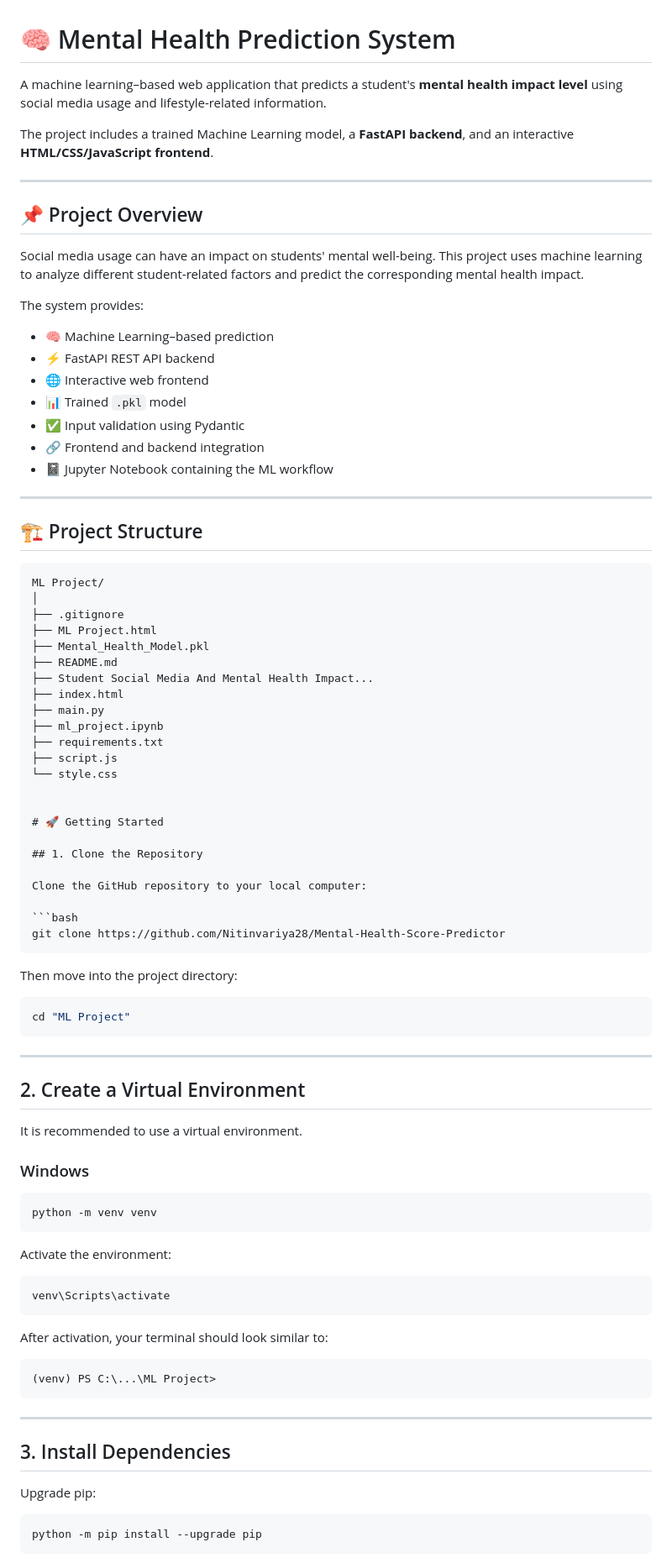
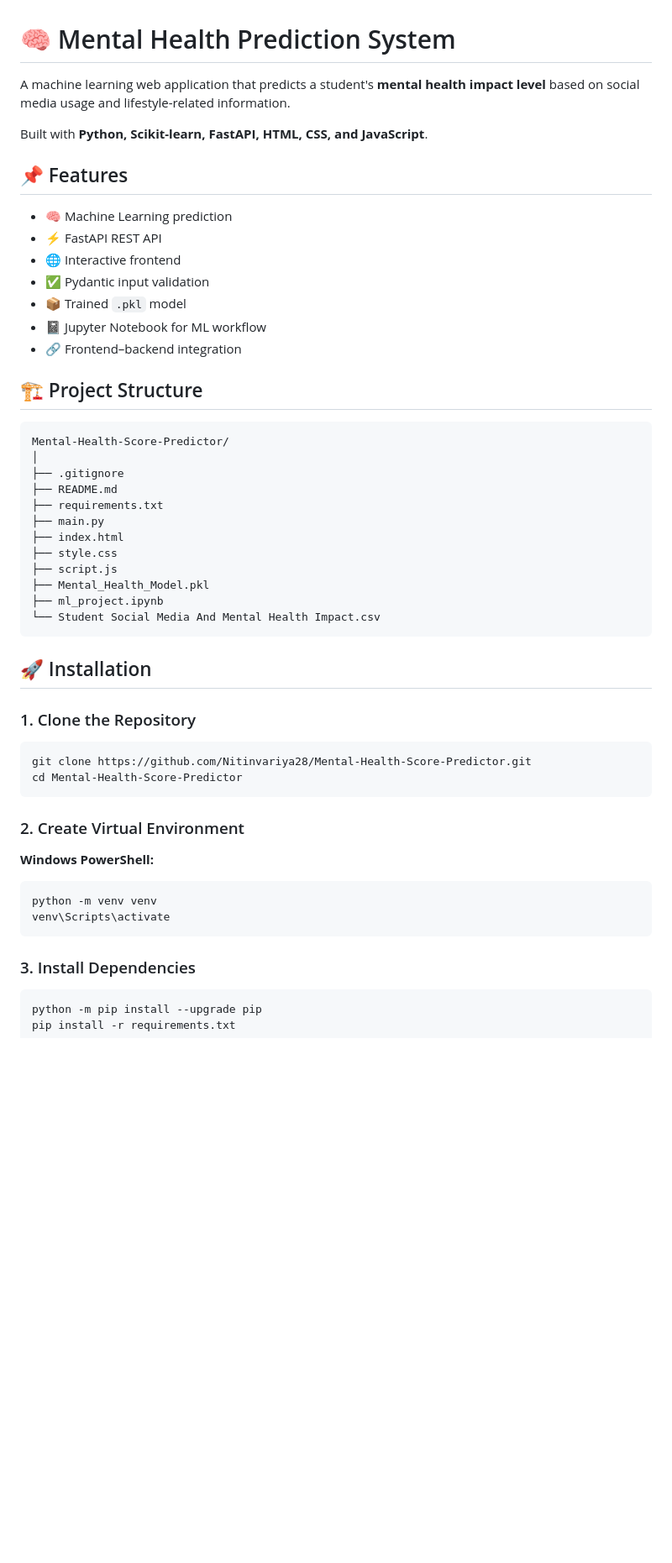
Before and after one commit to Nitinvariya28/Mental-Health-Score-Predictor, a Markdown page: README.md, the part around one of its changes. Shown at 84% size. Rendered like a GitHub page; blank space fills up the shorter version.

Commit message:
Revise README for clarity and structure
Updated project description, features, and installation instructions in README.md for clarity and conciseness.

````diff
--- a/README.md
+++ b/README.md
@@ -1,90 +1,55 @@
 # 🧠 Mental Health Prediction System
 
-A machine learning–based web application that predicts a student's **mental health impact level** using social media usage and lifestyle-related information.
+A machine learning web application that predicts a student's **mental health impact level** based on social media usage and lifestyle-related information.
 
-The project includes a trained Machine Learning model, a **FastAPI backend**, and an interactive **HTML/CSS/JavaScript frontend**.
+Built with **Python, Scikit-learn, FastAPI, HTML, CSS, and JavaScript**.
 
----
+## 📌 Features
 
-## 📌 Project Overview
-
-Social media usage can have an impact on students' mental well-being. This project uses machine learning to analyze different student-related factors and predict the corresponding mental health impact.
-
-The system provides:
-
-* 🧠 Machine Learning–based prediction
-* ⚡ FastAPI REST API backend
-* 🌐 Interactive web frontend
-* 📊 Trained `.pkl` model
-* ✅ Input validation using Pydantic
-* 🔗 Frontend and backend integration
-* 📓 Jupyter Notebook containing the ML workflow
-
----
+* 🧠 Machine Learning prediction
+* ⚡ FastAPI REST API
+* 🌐 Interactive frontend
+* ✅ Pydantic input validation
+* 📦 Trained `.pkl` model
+* 📓 Jupyter Notebook for ML workflow
+* 🔗 Frontend–backend integration
 
 ## 🏗️ Project Structure
 
 ```text
-ML Project/
+Mental-Health-Score-Predictor/
 │
 ├── .gitignore
-├── ML Project.html
+├── README.md
+├── requirements.txt
+├── main.py
+├── index.html
+├── style.css
+├── script.js
 ├── Mental_Health_Model.pkl
-├── README.md
-├── Student Social Media And Mental Health Impact...
-├── index.html
-├── main.py
 ├── ml_project.ipynb
-├── requirements.txt
-├── script.js
-└── style.css
+└── Student Social Media And Mental Health Impact.csv
+```
 
+## 🚀 Installation
 
-# 🚀 Getting Started
-
-## 1. Clone the Repository
-
-Clone the GitHub repository to your local computer:
+### 1. Clone the Repository
 
 ```bash
-git clone https://github.com/Nitinvariya28/Mental-Health-Score-Predictor
+git clone https://github.com/Nitinvariya28/Mental-Health-Score-Predictor.git
+cd Mental-Health-Score-Predictor
 ```
 
-Then move into the project directory:
+### 2. Create Virtual Environment
 
-```bash
-cd "ML Project"
-```
-
----
-
-## 2. Create a Virtual Environment
-
-It is recommended to use a virtual environment.
-
-### Windows
+**Windows PowerShell:**
 
 ```powershell
 python -m venv venv
-```
-
-Activate the environment:
-
-```powershell
 venv\Scripts\activate
 ```
 
-After activation, your terminal should look similar to:
-
-```text
-(venv) PS C:\...\ML Project>
-```
-
----
-
-## 3. Install Dependencies
-
-Upgrade pip:
+### 3. Install Dependencies
 
 ```powershell
 python -m pip install --upgrade pip
````
Also changed, not shown: other parts of README.md (+45 -181 lines).
